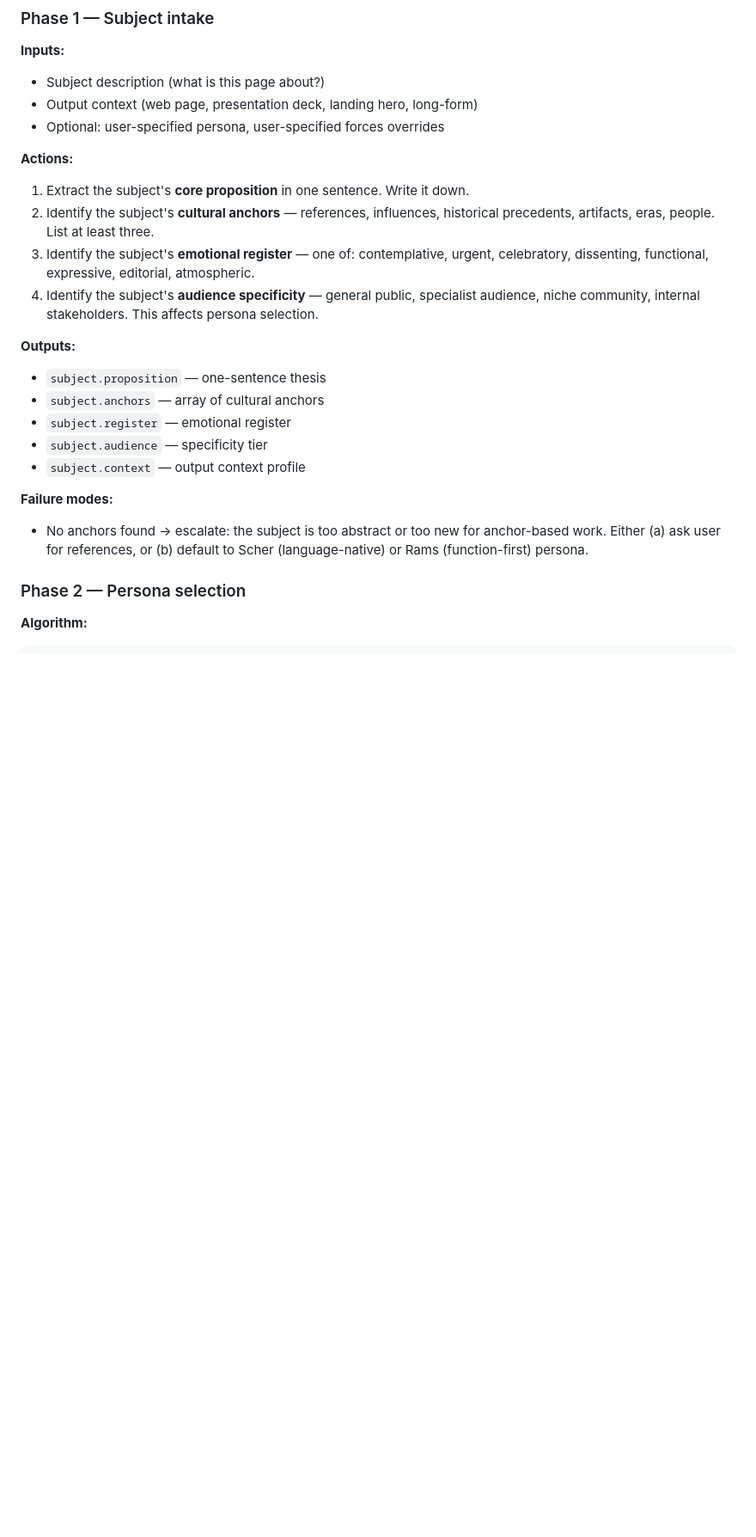
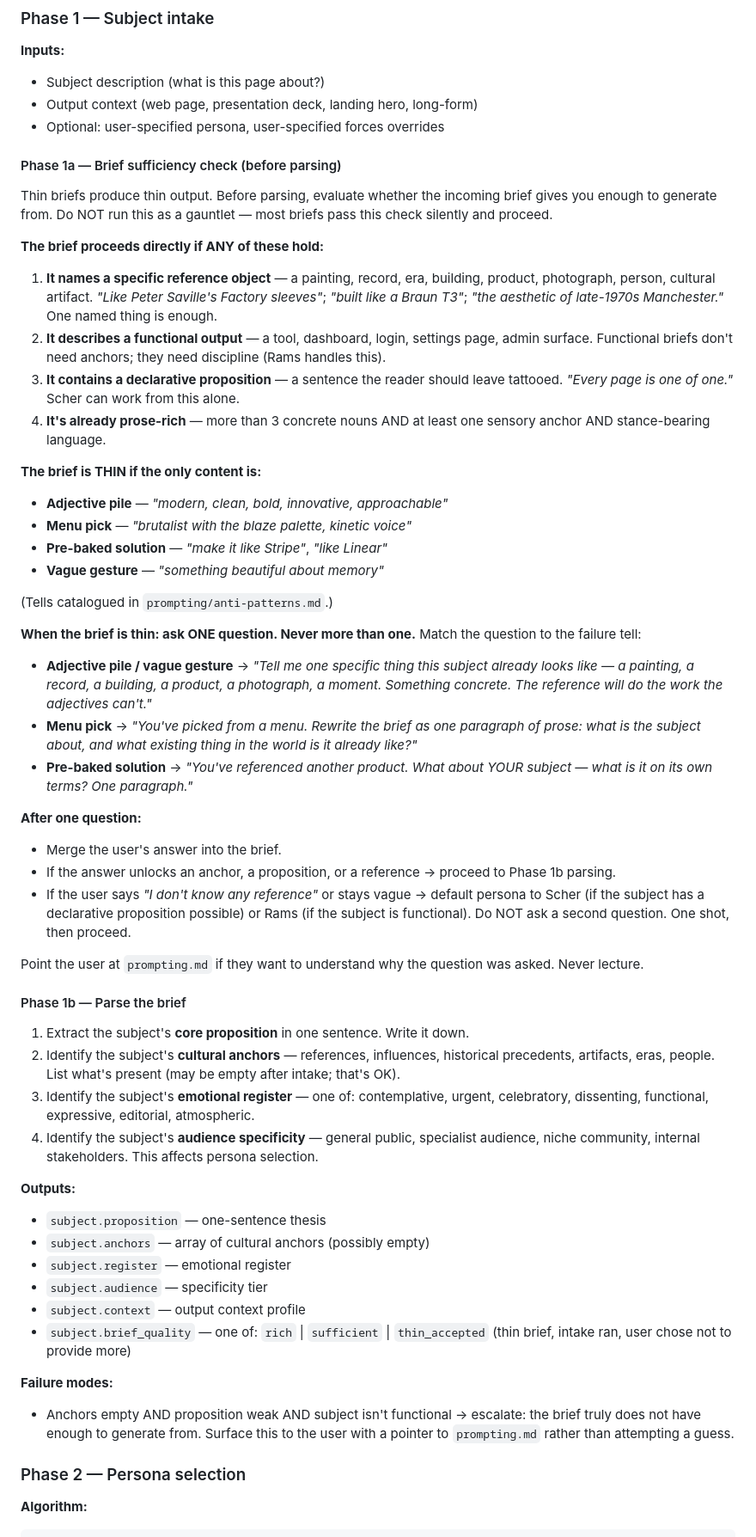
Before and after one commit to RayyanZahid/controlled-chaos-pro, a Markdown page: composition-engine.md, the part around the change. Shown at 86% size. Drawn GitHub-style; blank space fills up the shorter version.

Commit message:
Phase 6b — thin-prompt detector + one-question intake
Wires the intake layer of the metaprompting framework into the
composition engine. The default invocation path stays zero-friction:
briefs that already have an anchor, a functional surface, a declarative
proposition, or prose-rich content pass the sufficiency check silently
and proceed. Only genuinely thin briefs trigger intake — and intake
is ONE question, matched to the failure tell, never a gauntlet.

composition-engine.md Phase 1 is now two sub-phases:
  1a — Brief sufficiency check. Four pass conditions; four
       documented thin-brief tells (with pointer to
       prompting/anti-patterns.md for the full catalog).
       Three intake questions, each matched to a specific failure
       tell (adjective pile / vague gesture, menu pick, pre-baked
       solution). After one question the skill proceeds — if the
       user stays vague, persona defaults to Scher (declarative
       possible) or Rams (functional). Never ask twice.
  1b — The original parse, unchanged in essence. Outputs now include
       subject.brief_quality (rich / sufficient / thin_accepted) so
       downstream phases can calibrate.

SKILL.md Step 1 gets one added sentence pointing at Phase 1a. No
gauntlet, never a lecture — just a nudge at the boundary.

Phase 6c still deferred: reflection surfaces (interpretation mirror,
attribution readout, force readout), taste-diff rewrites, force dial.

Co-Authored-By: Claude Opus 4.7 (1M context) <noreply@anthropic.com>

```diff
--- a/composition-engine.md
+++ b/composition-engine.md
@@ -13,21 +13,56 @@ Read `SKILL.md` first for the high-level workflow. This document describes what
 - Output context (web page, presentation deck, landing hero, long-form)
 - Optional: user-specified persona, user-specified forces overrides
 
-**Actions:**
+#### Phase 1a — Brief sufficiency check (before parsing)
+
+Thin briefs produce thin output. Before parsing, evaluate whether the incoming brief gives you enough to generate from. Do NOT run this as a gauntlet — most briefs pass this check silently and proceed.
+
+**The brief proceeds directly if ANY of these hold:**
+
+1. **It names a specific reference object** — a painting, record, era, building, product, photograph, person, cultural artifact. *"Like Peter Saville's Factory sleeves"*; *"built like a Braun T3"*; *"the aesthetic of late-1970s Manchester."* One named thing is enough.
+2. **It describes a functional output** — a tool, dashboard, login, settings page, admin surface. Functional briefs don't need anchors; they need discipline (Rams handles this).
+3. **It contains a declarative proposition** — a sentence the reader should leave tattooed. *"Every page is one of one."* Scher can work from this alone.
+4. **It's already prose-rich** — more than 3 concrete nouns AND at least one sensory anchor AND stance-bearing language.
+
+**The brief is THIN if the only content is:**
+
+- **Adjective pile** — *"modern, clean, bold, innovative, approachable"*
+- **Menu pick** — *"brutalist with the blaze palette, kinetic voice"*
+- **Pre-baked solution** — *"make it like Stripe"*, *"like Linear"*
+- **Vague gesture** — *"something beautiful about memory"*
+
+(Tells catalogued in `prompting/anti-patterns.md`.)
+
+**When the brief is thin: ask ONE question. Never more than one.** Match the question to the failure tell:
+
+- **Adjective pile / vague gesture** → *"Tell me one specific thing this subject already looks like — a painting, a record, a building, a product, a photograph, a moment. Something concrete. The reference will do the work the adjectives can't."*
+- **Menu pick** → *"You've picked from a menu. Rewrite the brief as one paragraph of prose: what is the subject about, and what existing thing in the world is it already like?"*
+- **Pre-baked solution** → *"You've referenced another product. What about YOUR subject — what is it on its own terms? One paragraph."*
+
+**After one question:**
+- Merge the user's answer into the brief.
+- If the answer unlocks an anchor, a proposition, or a reference → proceed to Phase 1b parsing.
+- If the user says *"I don't know any reference"* or stays vague → default persona to Scher (if the subject has a declarative proposition possible) or Rams (if the subject is functional). Do NOT ask a second question. One shot, then proceed.
+
+Point the user at `prompting.md` if they want to understand why the question was asked. Never lecture.
+
+#### Phase 1b — Parse the brief
+
 1. Extract the subject's **core proposition** in one sentence. Write it down.
-2. Identify the subject's **cultural anchors** — references, influences, historical precedents, artifacts, eras, people. List at least three.
+2. Identify the subject's **cultural anchors** — references, influences, historical precedents, artifacts, eras, people. List what's present (may be empty after intake; that's OK).
 3. Identify the subject's **emotional register** — one of: contemplative, urgent, celebratory, dissenting, functional, expressive, editorial, atmospheric.
 4. Identify the subject's **audience specificity** — general public, specialist audience, niche community, internal stakeholders. This affects persona selection.
 
 **Outputs:**
 - `subject.proposition` — one-sentence thesis
-- `subject.anchors` — array of cultural anchors
+- `subject.anchors` — array of cultural anchors (possibly empty)
 - `subject.register` — emotional register
 - `subject.audience` — specificity tier
 - `subject.context` — output context profile
+- `subject.brief_quality` — one of: `rich` | `sufficient` | `thin_accepted` (thin brief, intake ran, user chose not to provide more)
 
 **Failure modes:**
-- No anchors found → escalate: the subject is too abstract or too new for anchor-based work. Either (a) ask user for references, or (b) default to Scher (language-native) or Rams (function-first) persona.
+- Anchors empty AND proposition weak AND subject isn't functional → escalate: the brief truly does not have enough to generate from. Surface this to the user with a pointer to `prompting.md` rather than attempting a guess.
 
 ### Phase 2 — Persona selection
 
```
Also changed, not shown: SKILL.md (+2 -0 lines).
